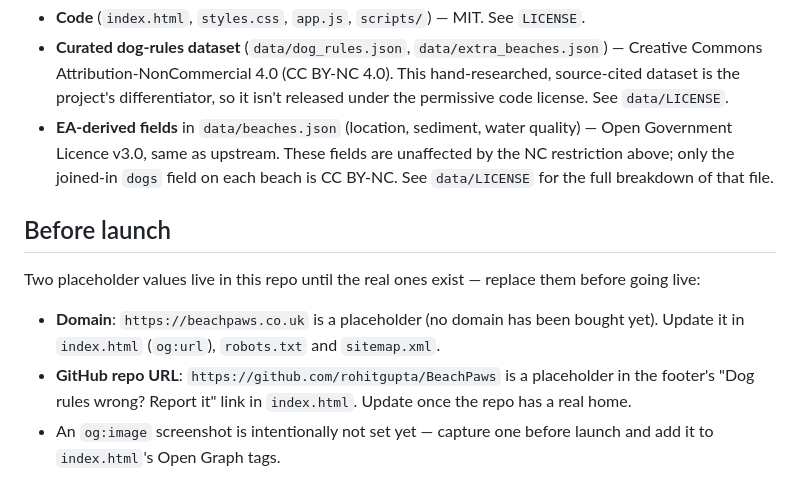
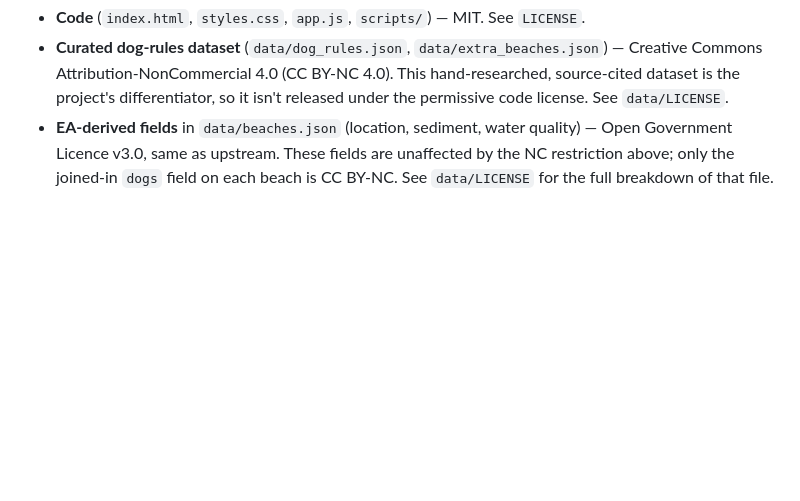
Before and after one commit to rohitkg/BeachPaws, a Markdown page: README.md, the part around the change. Rendered like a GitHub page; blank space fills up the shorter version.

Commit message:
docs: drop the "Before launch" section from the README
The placeholder checklist was launch scaffolding, not something a reader
of the public repo needs. It is tracked in the private planning notes.

Co-Authored-By: Claude Opus 5 <noreply@anthropic.com>

```diff
--- a/README.md
+++ b/README.md
@@ -64,11 +64,3 @@ This repository is split three ways — check which one applies before reusing a
 - **Code** (`index.html`, `styles.css`, `app.js`, `scripts/`) — MIT. See `LICENSE`.
 - **Curated dog-rules dataset** (`data/dog_rules.json`, `data/extra_beaches.json`) — Creative Commons Attribution-NonCommercial 4.0 (CC BY-NC 4.0). This hand-researched, source-cited dataset is the project's differentiator, so it isn't released under the permissive code license. See `data/LICENSE`.
 - **EA-derived fields** in `data/beaches.json` (location, sediment, water quality) — Open Government Licence v3.0, same as upstream. These fields are unaffected by the NC restriction above; only the joined-in `dogs` field on each beach is CC BY-NC. See `data/LICENSE` for the full breakdown of that file.
-
-## Before launch
-
-Two placeholder values live in this repo until the real ones exist — replace them before going live:
-
-- **Domain**: `https://beachpaws.co.uk` is a placeholder (no domain has been bought yet). Update it in `index.html` (`og:url`), `robots.txt` and `sitemap.xml`.
-- **GitHub repo URL**: `https://github.com/rohitgupta/BeachPaws` is a placeholder in the footer's "Dog rules wrong? Report it" link in `index.html`. Update once the repo has a real home.
-- An `og:image` screenshot is intentionally not set yet — capture one before launch and add it to `index.html`'s Open Graph tags.
```
